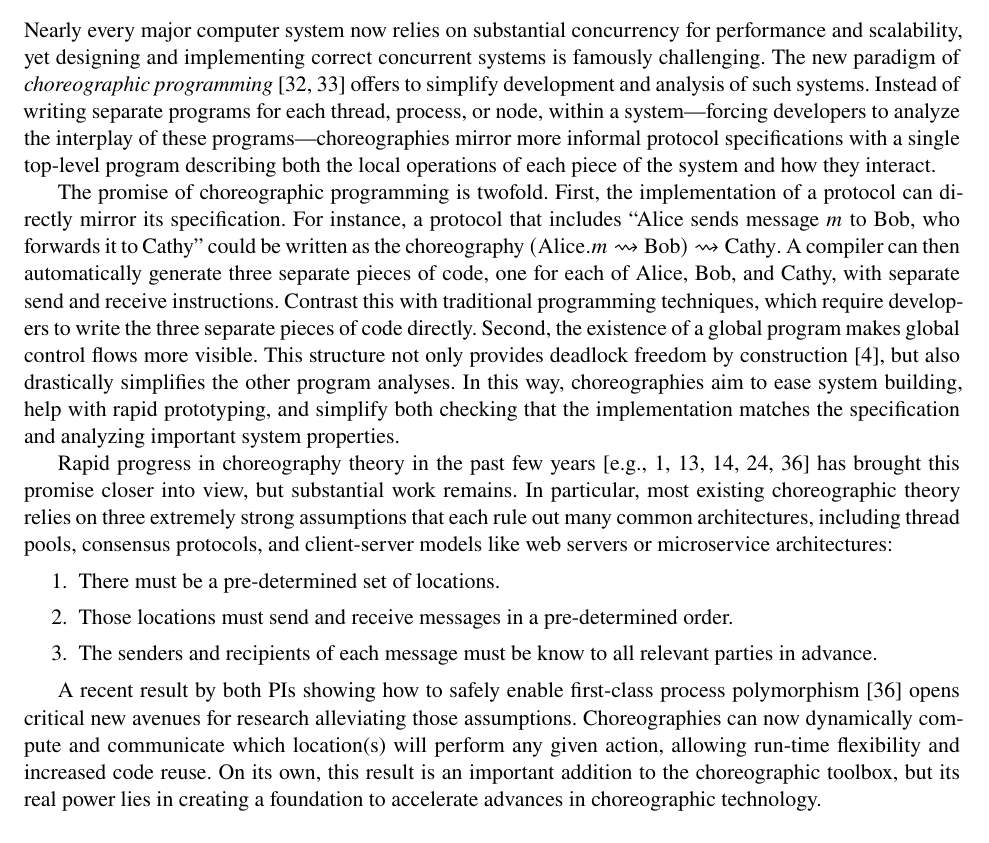
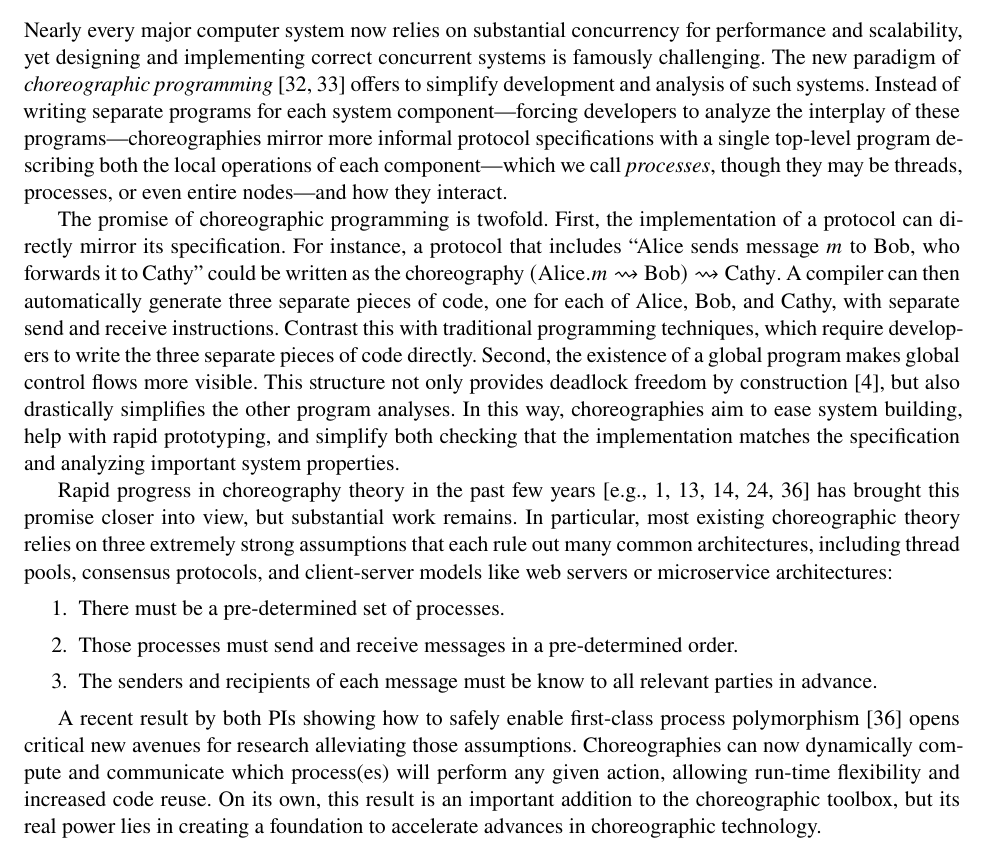
Before and after one commit to akhirsch/choreo-service-architectures, a LaTeX document (desc.tex, which reads intro.tex): part of page 1 of 19, cut so that both start at the same text. Compiled offline with XeLaTeX.

Commit message:
changing "location" to "process" in the intro

```diff
--- a/intro.tex
+++ b/intro.tex
@@ -103,9 +103,9 @@ If we do this, we may want to change the name of the grant to something like ``E
 Nearly every major computer system now relies on substantial concurrency for performance and scalability,
 yet designing and implementing correct concurrent systems is famously challenging.
 The new paradigm of \emph{choreographic programming}~\citep{Montesi13,Montesi23} offers to simplify development and analysis of such systems.
-Instead of writing separate programs for each thread, process, or node, within a system---forcing developers to analyze the interplay of these programs---% DO NOT DELETE, COMMENT IS IMPORTANT FOR SPACING
+Instead of writing separate programs for each system component---forcing developers to analyze the interplay of these programs---% DO NOT DELETE, COMMENT IS IMPORTANT FOR SPACING
 choreographies mirror more informal protocol specifications with a single top-level program
-describing both the local operations of each piece of the system and how they interact.
+describing both the local operations of each component---which we call \emph{processes}, though they may be threads, processes, or even entire nodes---and how they interact.
 
 The promise of choreographic programming is twofold.
 First, the implementation of a protocol can directly mirror its specification.
@@ -126,15 +126,15 @@ In particular, most existing choreographic theory relies on three extremely stro
 that each rule out many common architectures, including thread pools, consensus protocols, and client-server models like web servers or microservice architectures:
 \begin{enumerate}
   \item\label{li:assume:static-locs}
-    There must be a pre-determined set of locations.
+    There must be a pre-determined set of processes.
   \item\label{li:assume:known-order}
-    Those locations must send and receive messages in a pre-determined order.
+    Those processes must send and receive messages in a pre-determined order.
   \item\label{li:assume:known-endpoints}
     The senders and recipients of each message must be know to all relevant parties in advance.
 \end{enumerate}
 
 A recent result by both PIs showing how to safely enable first-class process polymorphism~\citep{SamuelsonHC25} opens critical new avenues for research alleviating those assumptions.
-Choreographies can now dynamically compute and communicate which location(s) will perform any given action,
+Choreographies can now dynamically compute and communicate which process(es) will perform any given action,
 allowing run-time flexibility and increased code reuse.
 On its own, this result is an important addition to the choreographic toolbox,
 but its real power lies in creating a foundation to accelerate advances in choreographic technology.
```
